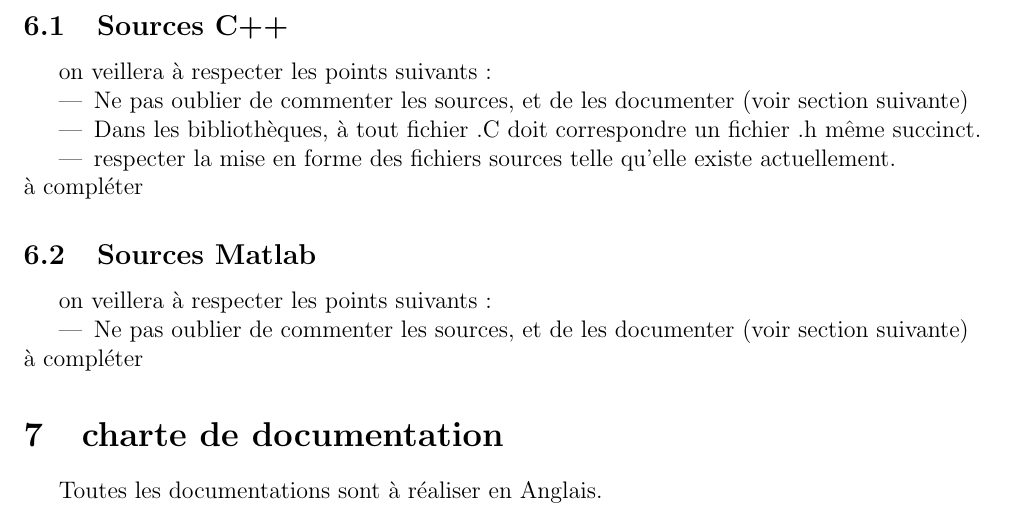
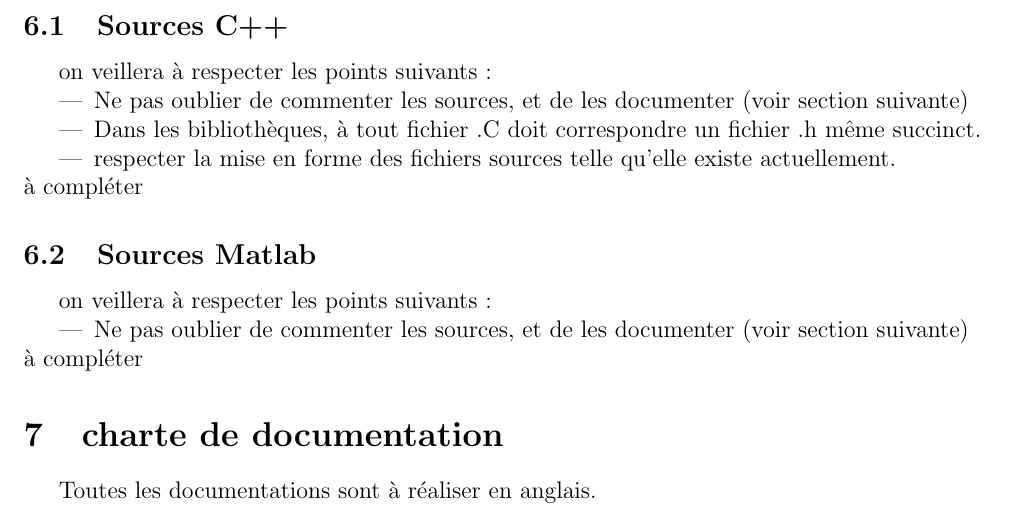
Before and after one commit to getfem/getfem, a LaTeX thesis (doc/guide_intervention/guide_intervention.tex): part of page 9 of 10, cut so that both start at the same text. Compiled offline with LaTeX, dvips and Ghostscript; an older LaTeX class or package is replaced by its successor.

Commit message:
minor changes

```diff
--- a/doc/guide_intervention/guide_intervention.tex
+++ b/doc/guide_intervention/guide_intervention.tex
@@ -401,7 +401,7 @@ L\`a aussi, il faut valider l'op\'eration par un
    \end{itemize}
    \`a compl\'eter
 \section{charte de documentation}
-  Toutes les documentations sont \`a r\'ealiser en Anglais.
+  Toutes les documentations sont \`a r\'ealiser en anglais.
   \subsection{Documentation des sources C++}
   \`a compl\'eter
   \subsection{Documentation des sources Matlab}
```
